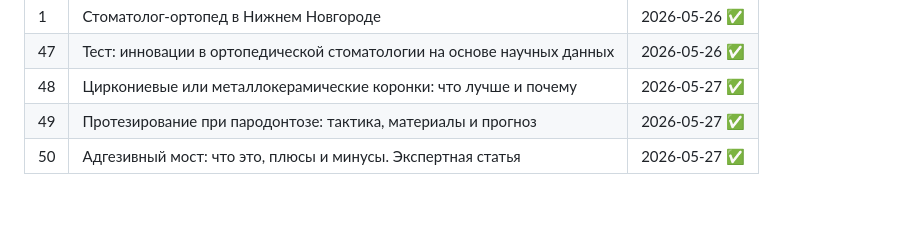
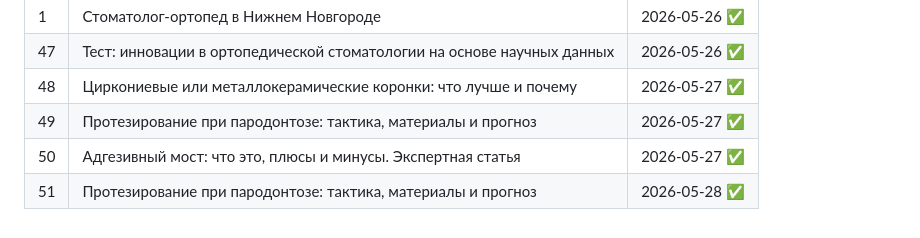
Before and after one commit to vpcea2s1r/ortopednn-auto, a Markdown page: CONTENT.md, the part around the change. Drawn GitHub-style.

Commit message:
blog: update CONTENT.md [draft]

```diff
--- a/CONTENT.md
+++ b/CONTENT.md
@@ -62,3 +62,4 @@
 | 48 | Циркониевые или металлокерамические коронки: что лучше и почему | 2026-05-27 ✅ |
 | 49 | Протезирование при пародонтозе: тактика, материалы и прогноз | 2026-05-27 ✅ |
 | 50 | Адгезивный мост: что это, плюсы и минусы. Экспертная статья | 2026-05-27 ✅ |
+| 51 | Протезирование при пародонтозе: тактика, материалы и прогноз | 2026-05-28 ✅ |
```
